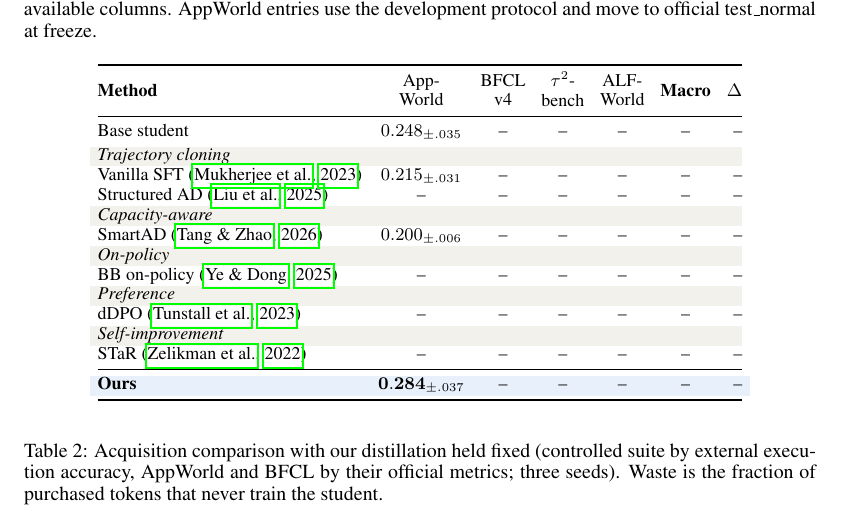
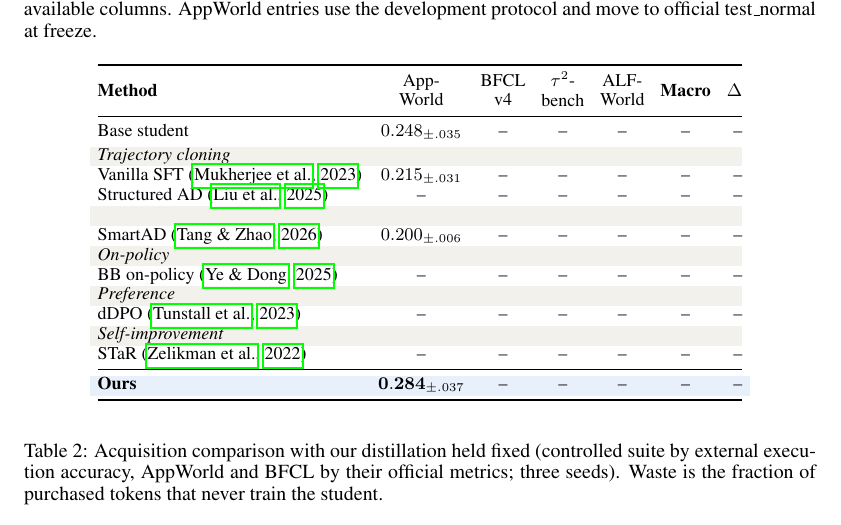
Before and after one commit to XueqiC/tc_code, a LaTeX paper (paper/iclr2027_conference.tex, which reads paper/sections/exp_results.tex): part of page 9 of 19, cut so that both start at the same text. Compiled offline with pdfLaTeX.

Commit message:
Updates from Overleaf

```diff
--- a/paper/sections/exp_results.tex
+++ b/paper/sections/exp_results.tex
@@ -38,7 +38,7 @@ Base student & $0.248_{\pm.035}$ & -- & -- & -- & -- & --\\
 \rowcolor{rowhead}\multicolumn{7}{@{}l}{\emph{Trajectory cloning}}\\
 Vanilla SFT \citep{mukherjee2023orca} & $0.215_{\pm.031}$ & -- & -- & -- & -- & --\\
 Structured AD \citep{liu2025structured} & -- & -- & -- & -- & -- & --\\
-\rowcolor{rowhead}\multicolumn{7}{@{}l}{\emph{Capacity-aware}}\\
+\rowcolor{rowhead}\multicolumn{7}{@{}l}{\emph{}}\\
 SmartAD \citep{tang2026smartad} & $0.200_{\pm.006}$ & -- & -- & -- & -- & --\\
 \rowcolor{rowhead}\multicolumn{7}{@{}l}{\emph{On-policy}}\\
 BB on-policy \citep{ye2025bbopd} & -- & -- & -- & -- & -- & --\\
```
